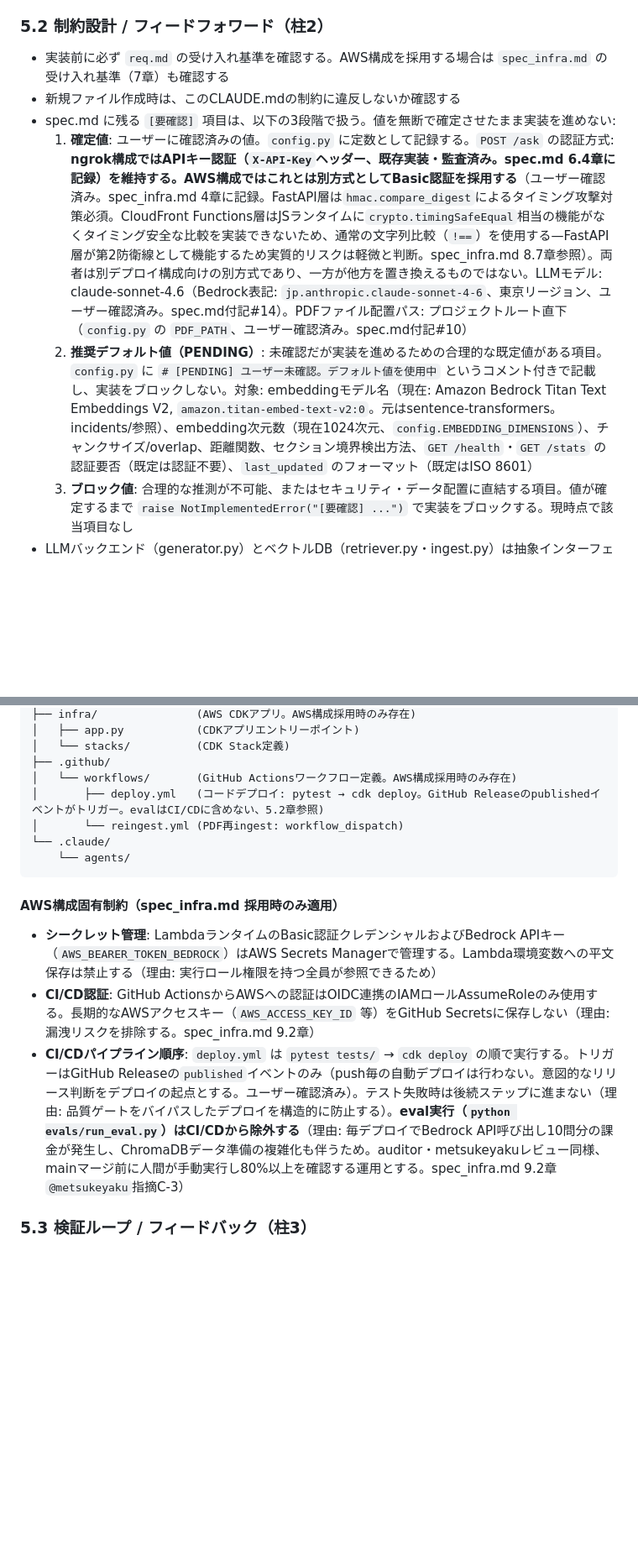
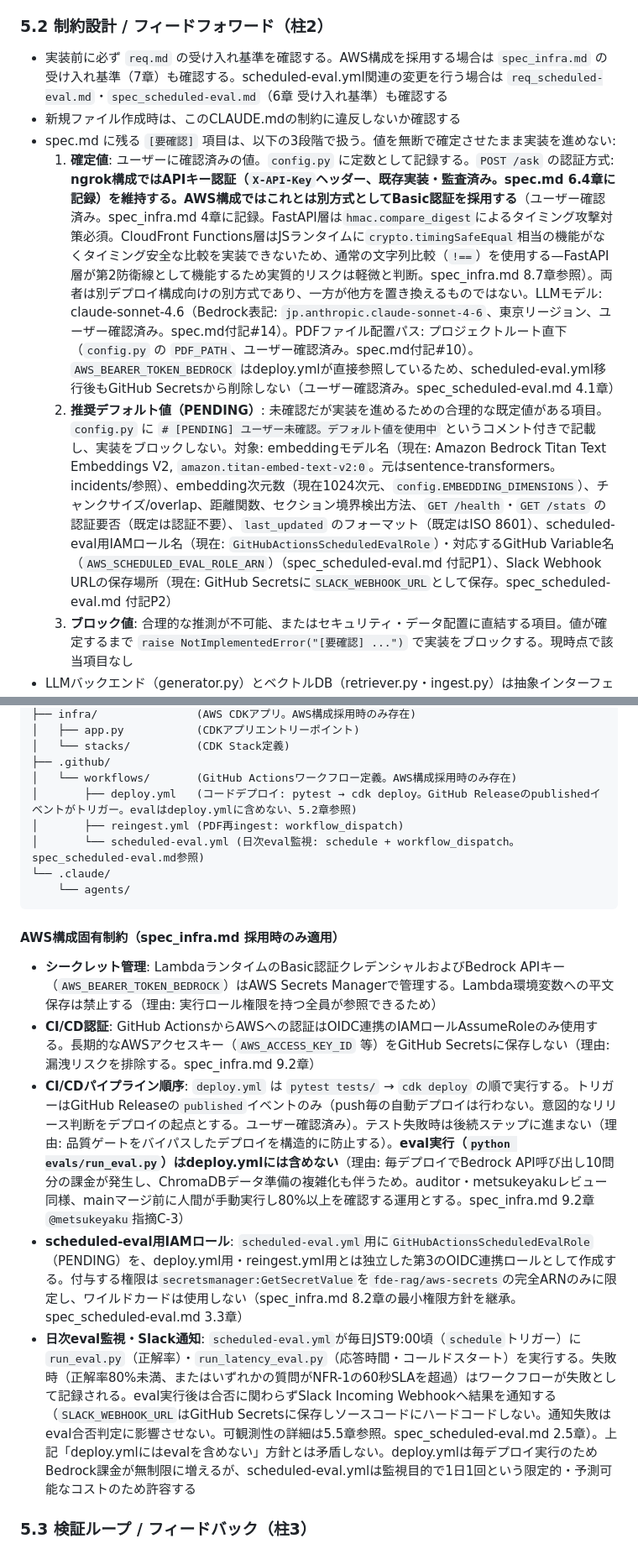
Before and after one commit to kazuki1016/FDE_ENTRY_HO, a Markdown page: CLAUDE.md, 2 parts joined by grey strips. Shown at 84% size. GitHub-like rendering; blank space fills up the shorter version.

Commit message:
scheduled-eval関連の制約をCLAUDE.mdに反映し、目付け役指摘の矛盾・不整合を修正
constraint-designerによる検証で、CLAUDE.mdにscheduled-eval.yml
（IAMロール新設・Secrets Manager移行・Slack通知）に関する制約が
欠落していたため、確定値/PENDINGリスト・ディレクトリ構成・
AWS構成固有制約・可観測性の各章に反映した。

metsukeyakuレビューで指摘された以下も修正:
- CLAUDE.md内の自己矛盾（「evalはCI/CDから除外」と日次eval監視の並存）を
  「deploy.ymlには含めない」に精密化し、調停文を追加して解消
- spec_scheduled-eval.mdのconfigure-aws-credentialsバージョン誤記
  （@v4→実際の@v6）を修正
- CLAUDE.md 5.5章と5.2章のSlack通知記述の重複を解消し参照に一本化

Co-Authored-By: Claude Sonnet 5 <noreply@anthropic.com>

````diff
--- a/CLAUDE.md
+++ b/CLAUDE.md
@@ -65,11 +65,11 @@ Andrej Karpathy の行動指針をベースに、本講座の7セクションの
 - 回答は常に日本語で生成する（英語での回答は禁止）
 
 ### 5.2 制約設計 / フィードフォワード（柱2）
-- 実装前に必ず `req.md` の受け入れ基準を確認する。AWS構成を採用する場合は `spec_infra.md` の受け入れ基準（7章）も確認する
+- 実装前に必ず `req.md` の受け入れ基準を確認する。AWS構成を採用する場合は `spec_infra.md` の受け入れ基準（7章）も確認する。scheduled-eval.yml関連の変更を行う場合は `req_scheduled-eval.md`・`spec_scheduled-eval.md`（6章 受け入れ基準）も確認する
 - 新規ファイル作成時は、このCLAUDE.mdの制約に違反しないか確認する
 - spec.md に残る `[要確認]` 項目は、以下の3段階で扱う。値を無断で確定させたまま実装を進めない:
-  1. **確定値**: ユーザーに確認済みの値。`config.py` に定数として記録する。`POST /ask` の認証方式: **ngrok構成ではAPIキー認証（`X-API-Key`ヘッダー、既存実装・監査済み。spec.md 6.4章に記録）を維持する。AWS構成ではこれとは別方式としてBasic認証を採用する**（ユーザー確認済み。spec_infra.md 4章に記録。FastAPI層は`hmac.compare_digest`によるタイミング攻撃対策必須。CloudFront Functions層はJSランタイムに`crypto.timingSafeEqual`相当の機能がなくタイミング安全な比較を実装できないため、通常の文字列比較（`!==`）を使用する—FastAPI層が第2防衛線として機能するため実質的リスクは軽微と判断。spec_infra.md 8.7章参照）。両者は別デプロイ構成向けの別方式であり、一方が他方を置き換えるものではない。LLMモデル: claude-sonnet-4.6（Bedrock表記: `jp.anthropic.claude-sonnet-4-6`、東京リージョン、ユーザー確認済み。spec.md付記#14）。PDFファイル配置パス: プロジェクトルート直下（`config.py` の `PDF_PATH`、ユーザー確認済み。spec.md付記#10）
-  2. **推奨デフォルト値（PENDING）**: 未確認だが実装を進めるための合理的な既定値がある項目。`config.py` に `# [PENDING] ユーザー未確認。デフォルト値を使用中` というコメント付きで記載し、実装をブロックしない。対象: embeddingモデル名（現在: Amazon Bedrock Titan Text Embeddings V2, `amazon.titan-embed-text-v2:0`。元はsentence-transformers。incidents/参照）、embedding次元数（現在1024次元、`config.EMBEDDING_DIMENSIONS`）、チャンクサイズ/overlap、距離関数、セクション境界検出方法、`GET /health`・`GET /stats` の認証要否（既定は認証不要）、`last_updated` のフォーマット（既定はISO 8601）
+  1. **確定値**: ユーザーに確認済みの値。`config.py` に定数として記録する。`POST /ask` の認証方式: **ngrok構成ではAPIキー認証（`X-API-Key`ヘッダー、既存実装・監査済み。spec.md 6.4章に記録）を維持する。AWS構成ではこれとは別方式としてBasic認証を採用する**（ユーザー確認済み。spec_infra.md 4章に記録。FastAPI層は`hmac.compare_digest`によるタイミング攻撃対策必須。CloudFront Functions層はJSランタイムに`crypto.timingSafeEqual`相当の機能がなくタイミング安全な比較を実装できないため、通常の文字列比較（`!==`）を使用する—FastAPI層が第2防衛線として機能するため実質的リスクは軽微と判断。spec_infra.md 8.7章参照）。両者は別デプロイ構成向けの別方式であり、一方が他方を置き換えるものではない。LLMモデル: claude-sonnet-4.6（Bedrock表記: `jp.anthropic.claude-sonnet-4-6`、東京リージョン、ユーザー確認済み。spec.md付記#14）。PDFファイル配置パス: プロジェクトルート直下（`config.py` の `PDF_PATH`、ユーザー確認済み。spec.md付記#10）。`AWS_BEARER_TOKEN_BEDROCK` はdeploy.ymlが直接参照しているため、scheduled-eval.yml移行後もGitHub Secretsから削除しない（ユーザー確認済み。spec_scheduled-eval.md 4.1章）
+  2. **推奨デフォルト値（PENDING）**: 未確認だが実装を進めるための合理的な既定値がある項目。`config.py` に `# [PENDING] ユーザー未確認。デフォルト値を使用中` というコメント付きで記載し、実装をブロックしない。対象: embeddingモデル名（現在: Amazon Bedrock Titan Text Embeddings V2, `amazon.titan-embed-text-v2:0`。元はsentence-transformers。incidents/参照）、embedding次元数（現在1024次元、`config.EMBEDDING_DIMENSIONS`）、チャンクサイズ/overlap、距離関数、セクション境界検出方法、`GET /health`・`GET /stats` の認証要否（既定は認証不要）、`last_updated` のフォーマット（既定はISO 8601）、scheduled-eval用IAMロール名（現在: `GitHubActionsScheduledEvalRole`）・対応するGitHub Variable名（`AWS_SCHEDULED_EVAL_ROLE_ARN`）（spec_scheduled-eval.md 付記P1）、Slack Webhook URLの保存場所（現在: GitHub Secretsに`SLACK_WEBHOOK_URL`として保存。spec_scheduled-eval.md 付記P2）
   3. **ブロック値**: 合理的な推測が不可能、またはセキュリティ・データ配置に直結する項目。値が確定するまで `raise NotImplementedError("[要確認] ...")` で実装をブロックする。現時点で該当項目なし
 - LLMバックエンド（generator.py）とベクトルDB（retriever.py・ingest.py）は抽象インターフェース（Python Protocolまたは抽象基底クラス）を介して実装し、Anthropic ClaudeやChromaDBへの直接依存を `server.py` に書かない（NFR-4: 剥がせる設計）
 - ngrokはCLIツール呼び出しのため、Protocol等による抽象化は行わない（Simplicity First優先）。起動コマンド・パラメータは `config.py` の定数として外出しし、`server.py` に直書きしない程度の疎結合で足りる（NFR-4）
@@ -117,8 +117,9 @@ FDE_ENTRY_HO/
 │   └── stacks/          (CDK Stack定義)
 ├── .github/
 │   └── workflows/       (GitHub Actionsワークフロー定義。AWS構成採用時のみ存在)
-│       ├── deploy.yml   (コードデプロイ: pytest → cdk deploy。GitHub Releaseのpublishedイベントがトリガー。evalはCI/CDに含めない、5.2章参照)
-│       └── reingest.yml (PDF再ingest: workflow_dispatch)
+│       ├── deploy.yml   (コードデプロイ: pytest → cdk deploy。GitHub Releaseのpublishedイベントがトリガー。evalはdeploy.ymlに含めない、5.2章参照)
+│       ├── reingest.yml (PDF再ingest: workflow_dispatch)
+│       └── scheduled-eval.yml (日次eval監視: schedule + workflow_dispatch。spec_scheduled-eval.md参照)
 └── .claude/
     └── agents/
 ```
@@ -127,7 +128,9 @@ FDE_ENTRY_HO/
 
 - **シークレット管理**: LambdaランタイムのBasic認証クレデンシャルおよびBedrock APIキー（`AWS_BEARER_TOKEN_BEDROCK`）はAWS Secrets Managerで管理する。Lambda環境変数への平文保存は禁止する（理由: 実行ロール権限を持つ全員が参照できるため）
 - **CI/CD認証**: GitHub ActionsからAWSへの認証はOIDC連携のIAMロールAssumeRoleのみ使用する。長期的なAWSアクセスキー（`AWS_ACCESS_KEY_ID` 等）をGitHub Secretsに保存しない（理由: 漏洩リスクを排除する。spec_infra.md 9.2章）
-- **CI/CDパイプライン順序**: `deploy.yml` は `pytest tests/` → `cdk deploy` の順で実行する。トリガーはGitHub Releaseの`published`イベントのみ（push毎の自動デプロイは行わない。意図的なリリース判断をデプロイの起点とする。ユーザー確認済み）。テスト失敗時は後続ステップに進まない（理由: 品質ゲートをバイパスしたデプロイを構造的に防止する）。**eval実行（`python evals/run_eval.py`）はCI/CDから除外する**（理由: 毎デプロイでBedrock API呼び出し10問分の課金が発生し、ChromaDBデータ準備の複雑化も伴うため。auditor・metsukeyakuレビュー同様、mainマージ前に人間が手動実行し80%以上を確認する運用とする。spec_infra.md 9.2章`@metsukeyaku`指摘C-3）
+- **CI/CDパイプライン順序**: `deploy.yml` は `pytest tests/` → `cdk deploy` の順で実行する。トリガーはGitHub Releaseの`published`イベントのみ（push毎の自動デプロイは行わない。意図的なリリース判断をデプロイの起点とする。ユーザー確認済み）。テスト失敗時は後続ステップに進まない（理由: 品質ゲートをバイパスしたデプロイを構造的に防止する）。**eval実行（`python evals/run_eval.py`）はdeploy.ymlには含めない**（理由: 毎デプロイでBedrock API呼び出し10問分の課金が発生し、ChromaDBデータ準備の複雑化も伴うため。auditor・metsukeyakuレビュー同様、mainマージ前に人間が手動実行し80%以上を確認する運用とする。spec_infra.md 9.2章`@metsukeyaku`指摘C-3）
+- **scheduled-eval用IAMロール**: `scheduled-eval.yml`用に`GitHubActionsScheduledEvalRole`（PENDING）を、deploy.yml用・reingest.yml用とは独立した第3のOIDC連携ロールとして作成する。付与する権限は`secretsmanager:GetSecretValue`を`fde-rag/aws-secrets`の完全ARNのみに限定し、ワイルドカードは使用しない（spec_infra.md 8.2章の最小権限方針を継承。spec_scheduled-eval.md 3.3章）
+- **日次eval監視・Slack通知**: `scheduled-eval.yml`が毎日JST9:00頃（`schedule`トリガー）に`run_eval.py`（正解率）・`run_latency_eval.py`（応答時間・コールドスタート）を実行する。失敗時（正解率80%未満、またはいずれかの質問がNFR-1の60秒SLAを超過）はワークフローが失敗として記録される。eval実行後は合否に関わらずSlack Incoming Webhookへ結果を通知する（`SLACK_WEBHOOK_URL`はGitHub Secretsに保存しソースコードにハードコードしない。通知失敗はeval合否判定に影響させない。可観測性の詳細は5.5章参照。spec_scheduled-eval.md 2.5章）。上記「deploy.ymlにはevalを含めない」方針とは矛盾しない。deploy.ymlは毎デプロイ実行のためBedrock課金が無制限に増えるが、scheduled-eval.ymlは監視目的で1日1回という限定的・予測可能なコストのため許容する
 
 ### 5.3 検証ループ / フィードバック（柱3）
 - コード変更のたびにテストを実行し、失敗を自己修正する
````
Also changed, not shown: other parts of CLAUDE.md (+1 -0 lines), spec_scheduled-eval.md (+3 -3 lines).
